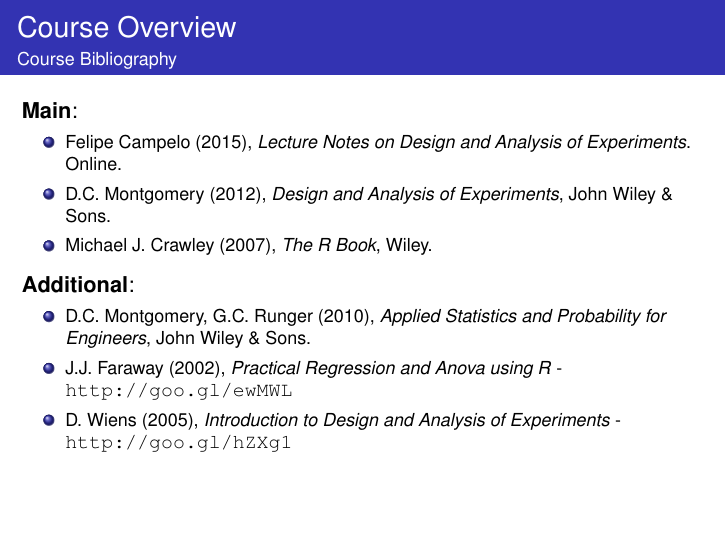
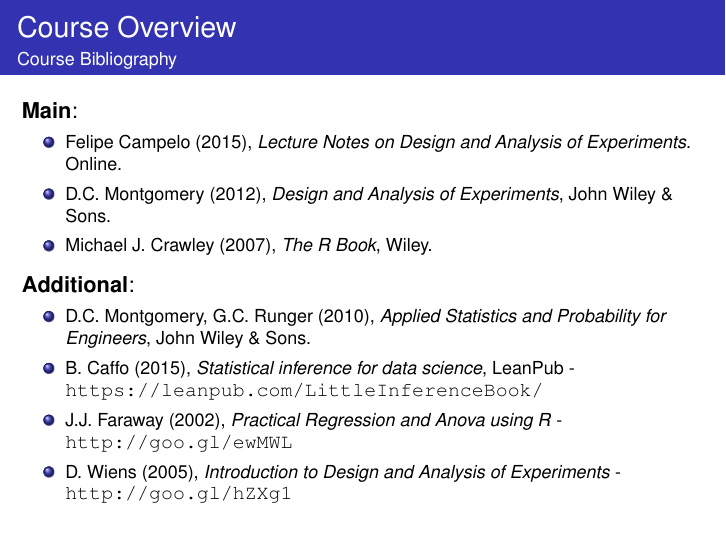
Before and after one commit to fcampelo/Design-and-Analysis-of-Experiments, LaTeX slides (00-CourseIntro/Chapter00.tex): page 6 of 9. Compiled offline with pdfLaTeX.

Commit message:
Updated course bibliography

```diff
--- a/00-CourseIntro/Chapter00.tex
+++ b/00-CourseIntro/Chapter00.tex
@@ -109,6 +109,7 @@
 \vhalf
 \textbf{Additional}:
 {\footnotesize\bitems D.C. Montgomery, G.C. Runger (2010), \textit{Applied Statistics and Probability for Engineers}, John Wiley \& Sons.
+\item B. Caffo (2015), \textit{Statistical inference for data science}, LeanPub - {\small\url{https://leanpub.com/LittleInferenceBook/}}
 \item J.J. Faraway (2002), \textit{Practical Regression and Anova using R} - {\small\url{http://goo.gl/ewMWL}}
 \item D. Wiens (2005), \textit{Introduction to Design and Analysis of Experiments} - {\small\url{http://goo.gl/hZXg1}}
 \eitem}
```
Also changed, not shown: 00-CourseIntro/Chapter00.pdf.
